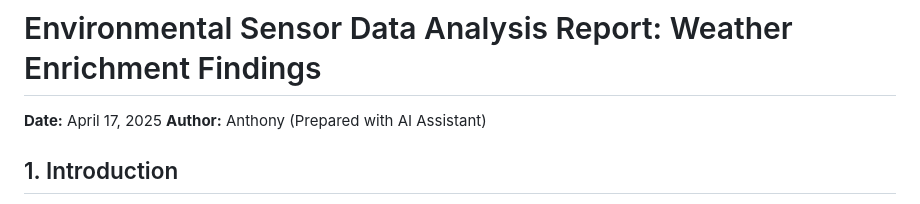
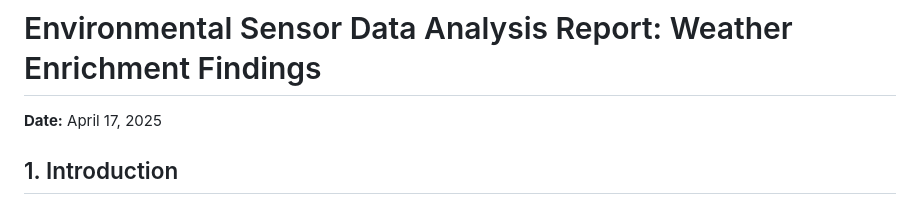
Before and after one commit to Environmental-Pipeline/environmental-sensor-poc, a Markdown page: Analysis_Report.md, the part around the change. Rendered like a GitHub page.

```diff
--- a/Analysis_Report.md
+++ b/Analysis_Report.md
@@ -1,7 +1,6 @@
 # Environmental Sensor Data Analysis Report: Weather Enrichment Findings
 
 **Date:** April 17, 2025
-**Author:** Anthony (Prepared with AI Assistant)
 
 ## 1. Introduction
 
```
